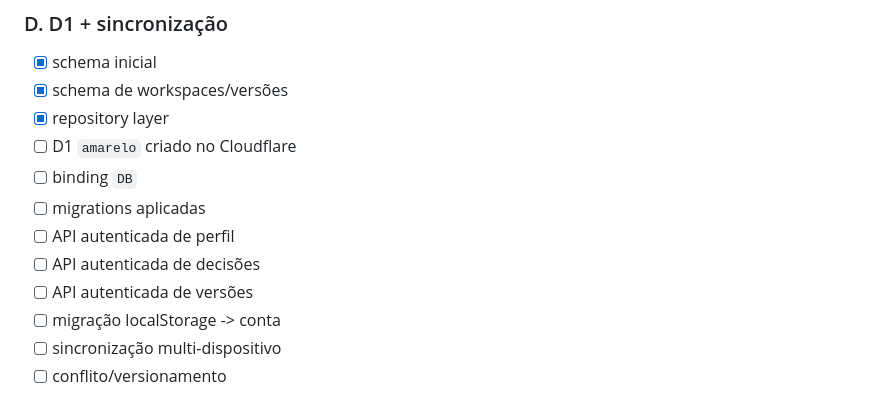
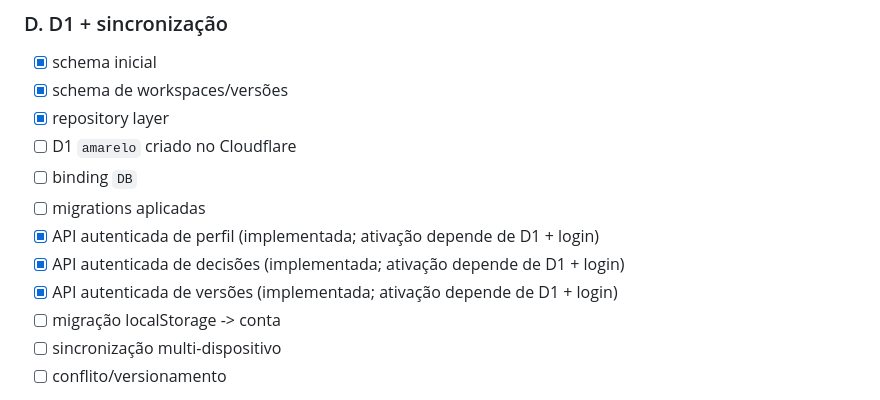
Before and after one commit to Lucashenrique1997/amarelo, a Markdown page: docs/AMARELO_1_0_RELEASE_PLAN.md, the part around one of its changes. Rendered like a GitHub page.

```diff
--- a/docs/AMARELO_1_0_RELEASE_PLAN.md
+++ b/docs/AMARELO_1_0_RELEASE_PLAN.md
@@ -114,9 +114,9 @@ Quando aplicável:
 - [ ] D1 `amarelo` criado no Cloudflare
 - [ ] binding `DB`
 - [ ] migrations aplicadas
-- [ ] API autenticada de perfil
-- [ ] API autenticada de decisões
-- [ ] API autenticada de versões
+- [x] API autenticada de perfil (implementada; ativação depende de D1 + login)
+- [x] API autenticada de decisões (implementada; ativação depende de D1 + login)
+- [x] API autenticada de versões (implementada; ativação depende de D1 + login)
 - [ ] migração localStorage -> conta
 - [ ] sincronização multi-dispositivo
 - [ ] conflito/versionamento
```
Also changed, not shown: other parts of docs/AMARELO_1_0_RELEASE_PLAN.md (+6 -6 lines).
